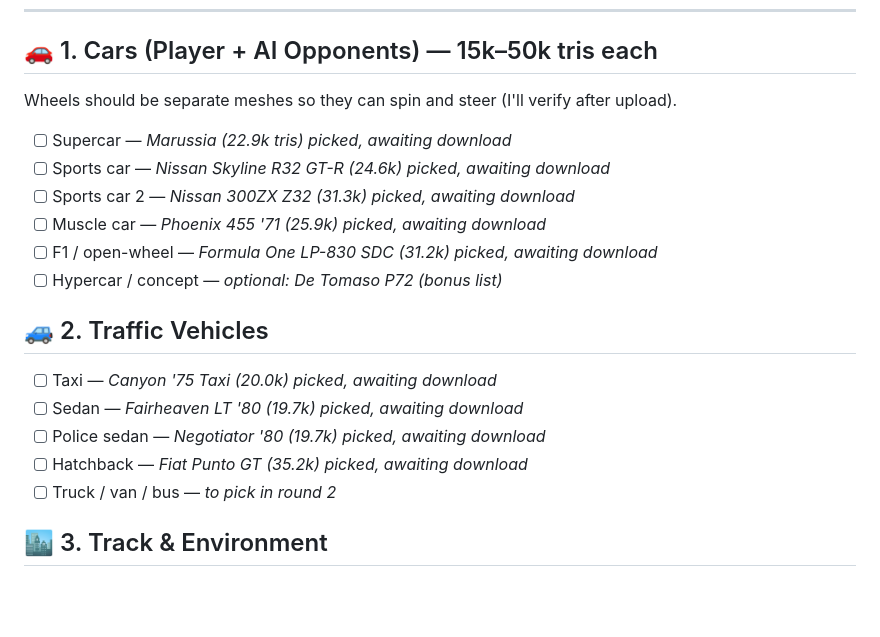
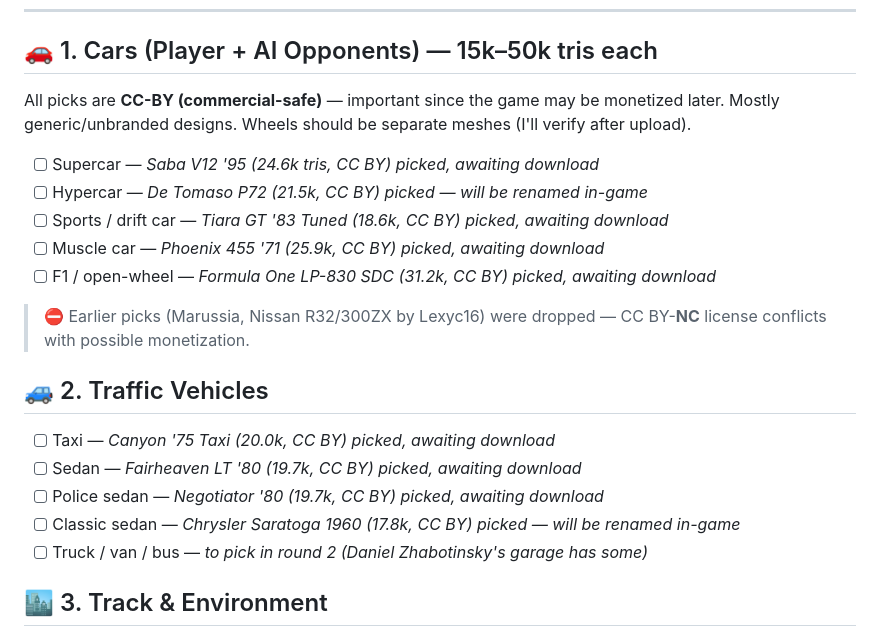
Before and after one commit to zaaslabours-debug/car-racing-game, a Markdown page: ASSETS.md, the part around the change. GitHub-like rendering; blank space fills up the shorter version.

```diff
--- a/ASSETS.md
+++ b/ASSETS.md
@@ -10,22 +10,24 @@ Everything we need to build the game. Tick items off as we collect them.
 
 ## 🚗 1. Cars (Player + AI Opponents) — 15k–50k tris each
 
-Wheels should be separate meshes so they can spin and steer (I'll verify after upload).
+All picks are **CC-BY (commercial-safe)** — important since the game may be monetized later.
+Mostly generic/unbranded designs. Wheels should be separate meshes (I'll verify after upload).
 
-- [ ] Supercar — *Marussia (22.9k tris) picked, awaiting download*
-- [ ] Sports car — *Nissan Skyline R32 GT-R (24.6k) picked, awaiting download*
-- [ ] Sports car 2 — *Nissan 300ZX Z32 (31.3k) picked, awaiting download*
-- [ ] Muscle car — *Phoenix 455 '71 (25.9k) picked, awaiting download*
-- [ ] F1 / open-wheel — *Formula One LP-830 SDC (31.2k) picked, awaiting download*
-- [ ] Hypercar / concept — *optional: De Tomaso P72 (bonus list)*
+- [ ] Supercar — *Saba V12 '95 (24.6k tris, CC BY) picked, awaiting download*
+- [ ] Hypercar — *De Tomaso P72 (21.5k, CC BY) picked — will be renamed in-game*
+- [ ] Sports / drift car — *Tiara GT '83 Tuned (18.6k, CC BY) picked, awaiting download*
+- [ ] Muscle car — *Phoenix 455 '71 (25.9k, CC BY) picked, awaiting download*
+- [ ] F1 / open-wheel — *Formula One LP-830 SDC (31.2k, CC BY) picked, awaiting download*
+
+> ⛔ Earlier picks (Marussia, Nissan R32/300ZX by Lexyc16) were dropped — CC BY-**NC** license conflicts with possible monetization.
 
 ## 🚙 2. Traffic Vehicles
 
-- [ ] Taxi — *Canyon '75 Taxi (20.0k) picked, awaiting download*
-- [ ] Sedan — *Fairheaven LT '80 (19.7k) picked, awaiting download*
-- [ ] Police sedan — *Negotiator '80 (19.7k) picked, awaiting download*
-- [ ] Hatchback — *Fiat Punto GT (35.2k) picked, awaiting download*
-- [ ] Truck / van / bus — *to pick in round 2*
+- [ ] Taxi — *Canyon '75 Taxi (20.0k, CC BY) picked, awaiting download*
+- [ ] Sedan — *Fairheaven LT '80 (19.7k, CC BY) picked, awaiting download*
+- [ ] Police sedan — *Negotiator '80 (19.7k, CC BY) picked, awaiting download*
+- [ ] Classic sedan — *Chrysler Saratoga 1960 (17.8k, CC BY) picked — will be renamed in-game*
+- [ ] Truck / van / bus — *to pick in round 2 (Daniel Zhabotinsky's garage has some)*
 
 ## 🏙️ 3. Track & Environment
 
```
Also changed, not shown: DOWNLOAD_MODELS.md (+35 -21 lines).
